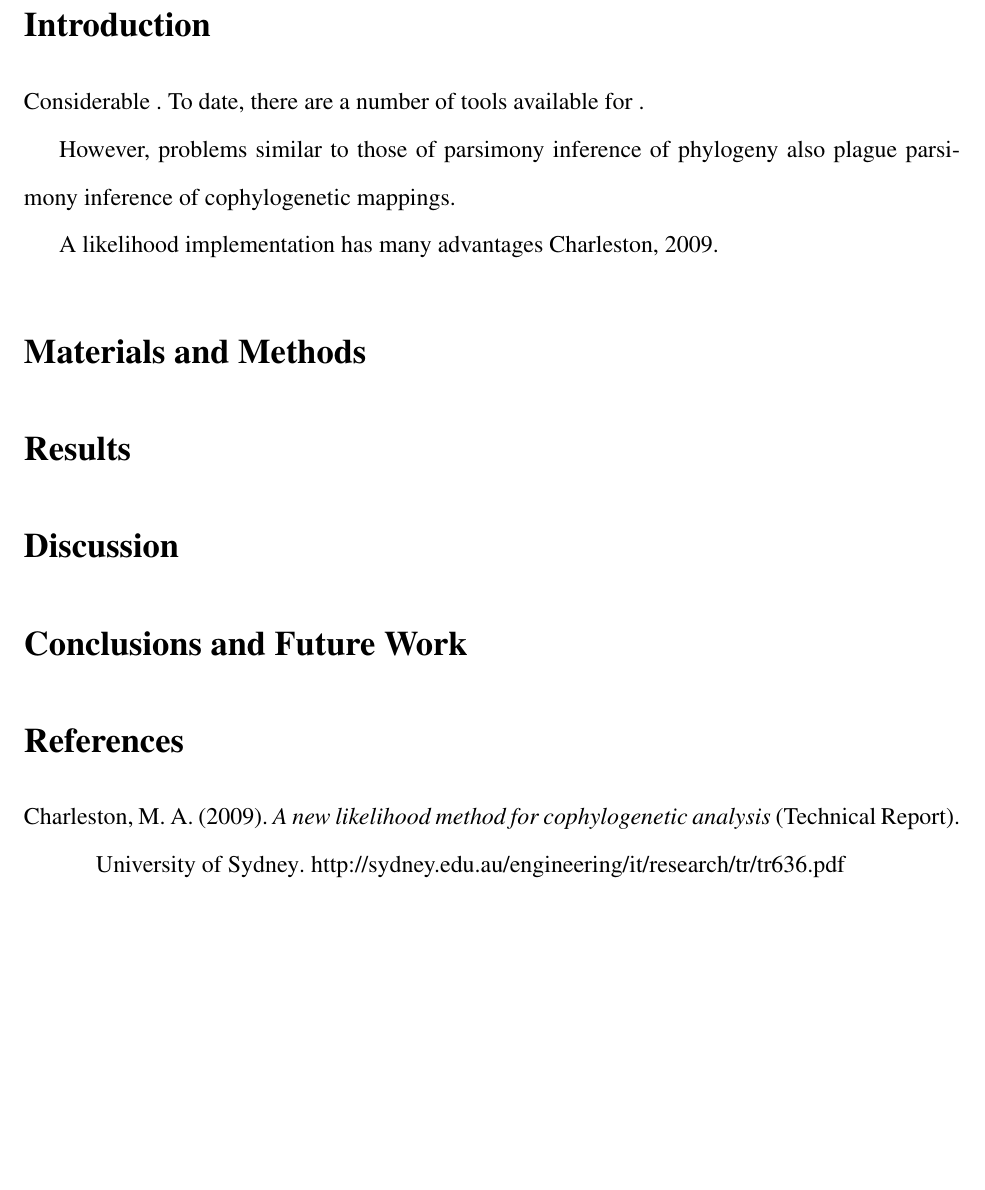
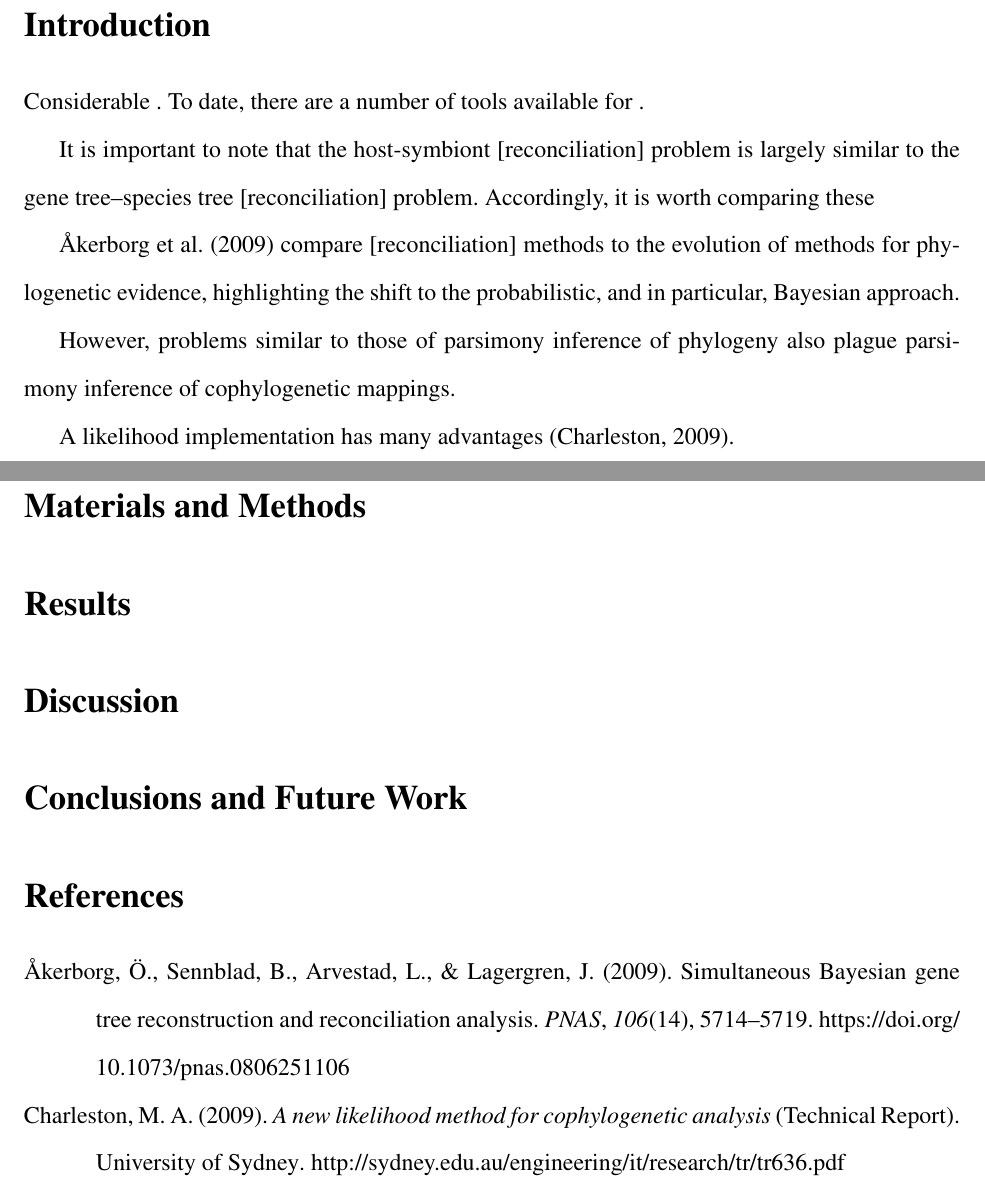
Before and after one commit to armanbilge/BECKY-Siemens, a LaTeX document (paper/article.tex, which reads paper/bibliography.bib): part of page 2 of 3 before the commit and two parts of pages 2 and 3 of 3 after it, the two joined at a grey line, cut so that both start at the same text, the shorter picture padded with empty space. Compiled offline with pdfLaTeX.

Commit message:
Minor progress; mostly of TODO/reminder nature

```diff
--- a/paper/article.tex
+++ b/paper/article.tex
@@ -54,9 +55,13 @@
 
 Considerable . To date, there are a number of tools available for .
 
+It is important to note that the host-symbiont [reconciliation] problem is largely similar to the gene tree--species tree [reconciliation] problem. Accordingly, it is worth comparing these
+
+\textcite{Akerborg:2009} compare [reconciliation] methods to the evolution of methods for phylogenetic evidence, highlighting the shift to the probabilistic, and in particular, Bayesian approach.
+
 However, problems similar to those of parsimony inference of phylogeny also plague parsimony inference of cophylogenetic mappings.
 
-A likelihood implementation has many advantages \cite{Charleston:2009}.
+A likelihood implementation has many advantages \parencite{Charleston:2009}.
 
 \section*{Materials and Methods}
 
--- a/paper/bibliography.bib
+++ b/paper/bibliography.bib
@@ -0,0 +1,9 @@
+@article{Akerborg:2009,
+    author = {\"Orjan {\AA}kerborg and Bengt Sennblad and Lars Arvestad and Jens Lagergren},
+    year = {2009},
+    title = {Simultaneous {B}ayesian Gene Tree Reconstruction and Reconciliation Analysis},
+    journaltitle = {PNAS},
+    volume = {106},
+    number = {14},
+    pages = {5714--5719},
+    doi = {10.1073/pnas.0806251106}
```
Also changed, not shown: paper/article.tex (1 more changed lines), paper/bibliography.bib (20 more changed lines).
